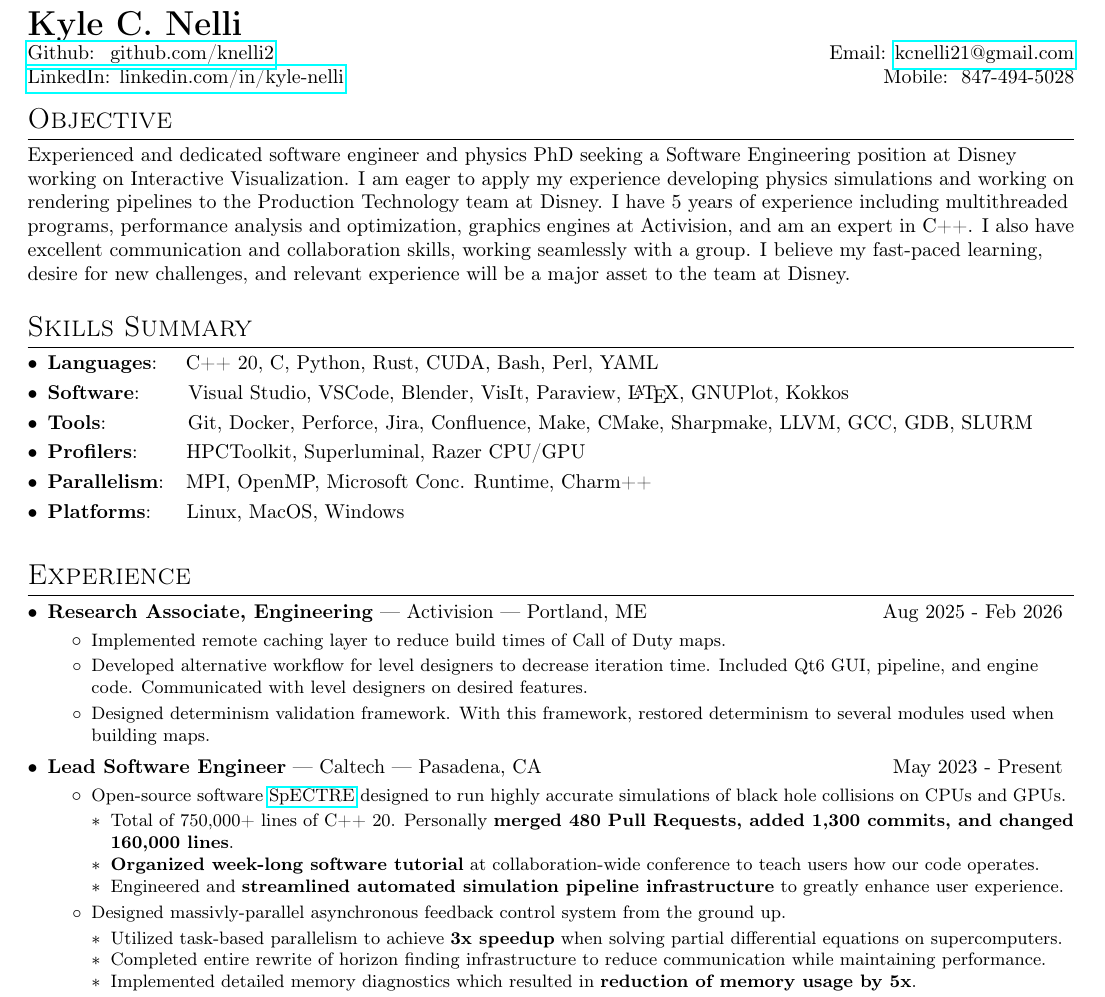
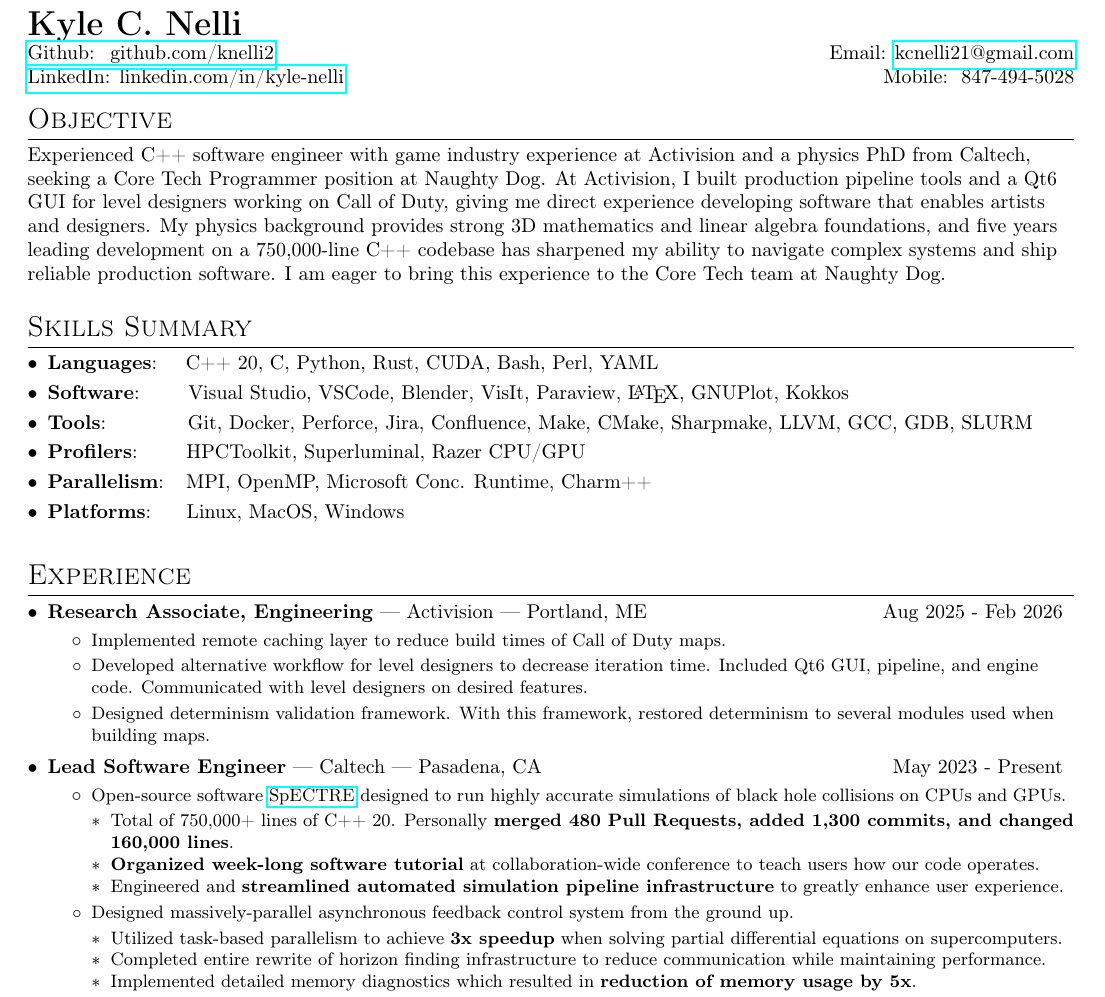
Before and after one commit to knelli2/Nelli-CV, a LaTeX CV (Nelli_CV.tex): part of the page, cut so that both start at the same text. Compiled offline with pdfLaTeX.

Commit message:
Objective for NaughtyDog

```diff
--- a/Nelli_CV.tex
+++ b/Nelli_CV.tex
@@ -176,15 +176,15 @@
 %----------OBJECTIVE-----------------
 
 \section{Objective}
-Experienced and dedicated software engineer and physics PhD seeking a Software
-Engineering position at Disney working on Interactive Visualization. I am eager to
-apply my experience developing physics simulations and working on rendering
-pipelines to the Production Technology team at Disney. I have 5 years of experience
-including multithreaded programs, performance analysis and optimization,
-graphics engines at Activision, and am an expert in C++. I also have excellent
-communication and collaboration skills, working seamlessly with a group. I
-believe my fast-paced learning, desire for new challenges, and relevant
-experience will be a major asset to the team at Disney.
+Experienced C++ software engineer with game industry experience at Activision
+and a physics PhD from Caltech, seeking a Core Tech Programmer position at
+Naughty Dog. At Activision, I built production pipeline tools and a Qt6 GUI
+for level designers working on Call of Duty, giving me direct experience
+developing software that enables artists and designers. My physics background
+provides strong 3D mathematics and linear algebra foundations, and five years
+leading development on a 750,000-line C++ codebase has sharpened my ability
+to navigate complex systems and ship reliable production software. I am eager
+to bring this experience to the Core Tech team at Naughty Dog.
 
 %----------PROFESSIONAL SUMMARY-----------------
 
@@ -246,7 +246,7 @@
   \resumeItem{Engineered and \textbf{streamlined automated simulation pipeline
   infrastructure} to greatly enhance user experience.}
   \resumeSubHeadingListEnd
-  \resumeItem{Designed massivly-parallel asynchronous feedback control system from the ground up.}
+  \resumeItem{Designed massively-parallel asynchronous feedback control system from the ground up.}
   \resumeSubHeadingListStart
   \resumeItem{Utilized task-based parallelism to
   achieve \textbf{3x speedup} when solving partial differential equations on supercomputers.}
```
